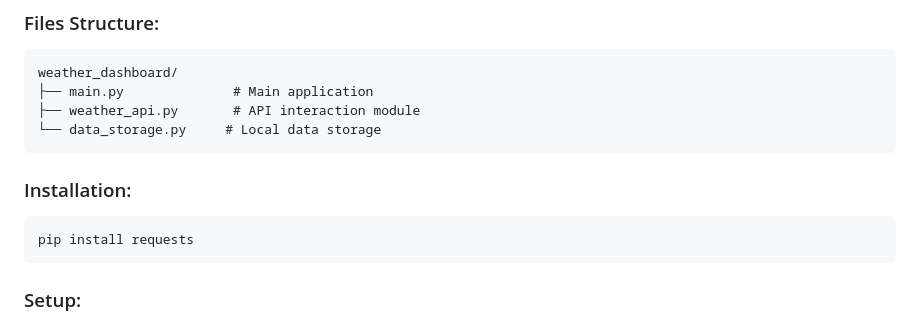
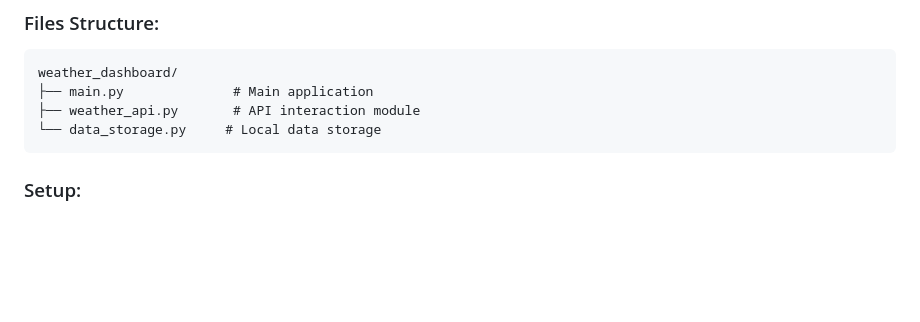
Before and after one commit to Mukesh-Kammila/Python-Developer-Internship, a Markdown page: README.md, the part around the change. GitHub-like rendering; blank space fills up the shorter version.

````diff
--- a/README.md
+++ b/README.md
@@ -40,11 +40,6 @@ weather_dashboard/
 ├── main.py              # Main application
 ├── weather_api.py       # API interaction module
 └── data_storage.py     # Local data storage
-```
-
-### Installation:
-```bash
-pip install requests
 ```
 
 ### Setup:
````
